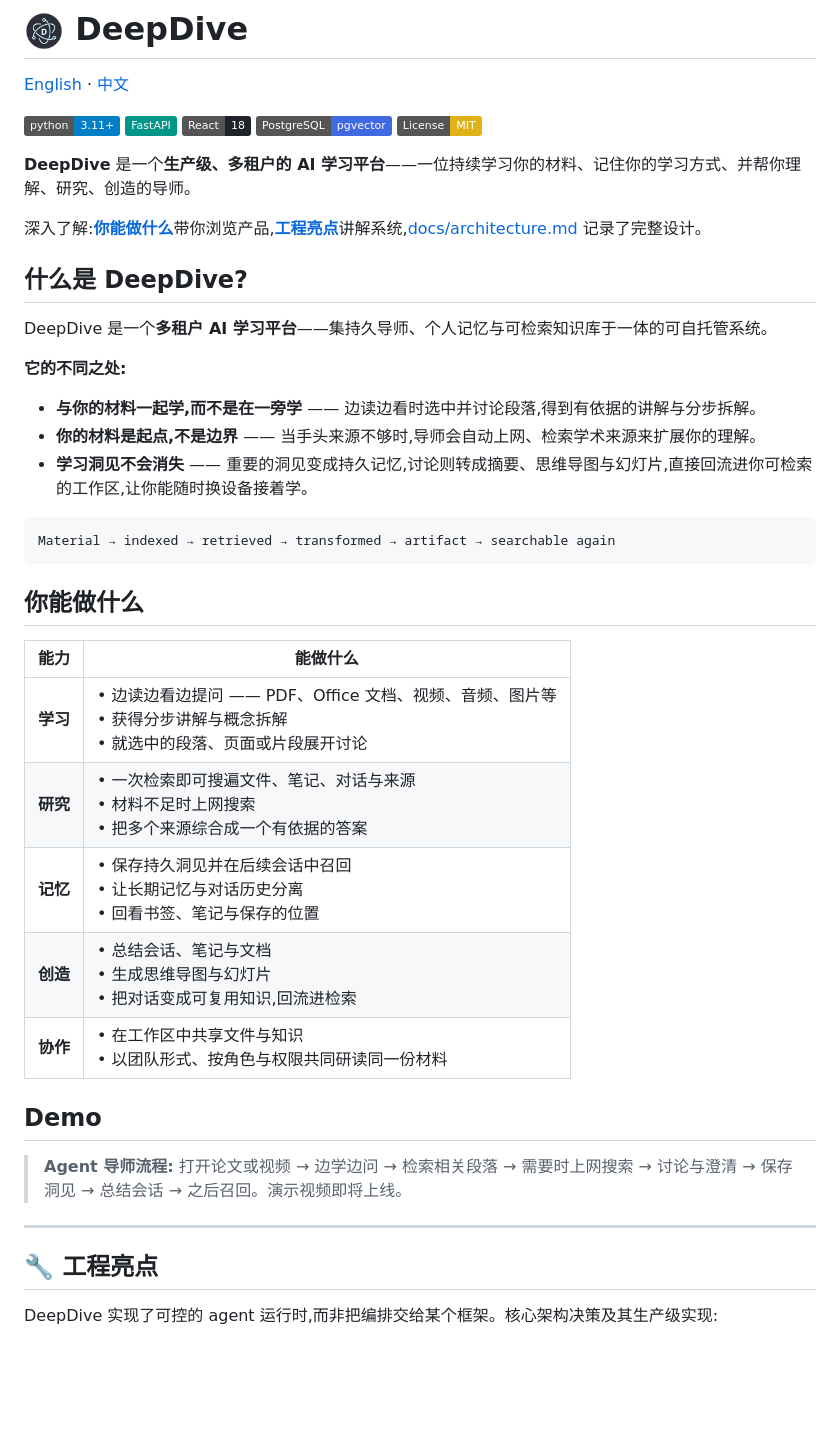
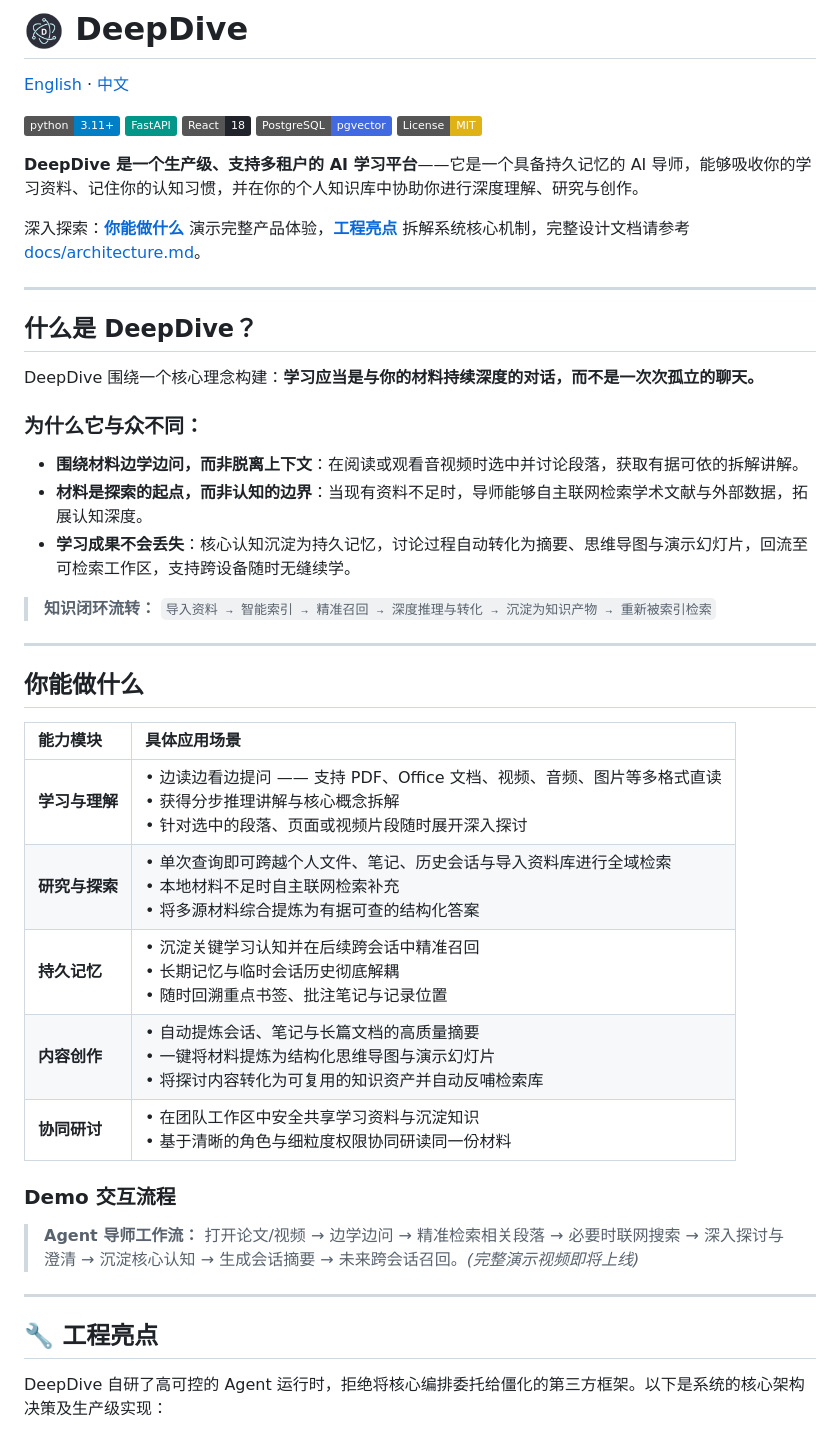
Before and after one commit to Eric-LLMs/DeepDive, a Markdown page: README.zh-CN.md, the part around one of its changes. Drawn GitHub-style; badges without logos; blank space fills up the shorter version.

````diff
--- a/README.zh-CN.md
+++ b/README.zh-CN.md
@@ -8,41 +8,43 @@
 [![PostgreSQL + pgvector](https://img.shields.io/badge/PostgreSQL-pgvector-4169E1?logo=postgresql&logoColor=white)](https://www.postgresql.org/)
 [![License: MIT](https://img.shields.io/badge/License-MIT-yellow.svg)](https://opensource.org/licenses/MIT)
 
-**DeepDive** 是一个**生产级、多租户的 AI 学习平台**——一位持续学习你的材料、记住你的学习方式、并帮你理解、研究、创造的导师。
+**DeepDive 是一个生产级、支持多租户的 AI 学习平台**——它是一个具备持久记忆的 AI 导师，能够吸收你的学习资料、记住你的认知习惯，并在你的个人知识库中协助你进行深度理解、研究与创作。
 
-深入了解:[**你能做什么**](#你能做什么)带你浏览产品,[**工程亮点**](#工程亮点)讲解系统,[docs/architecture.md](docs/architecture.md) 记录了完整设计。
+深入探索：**[你能做什么](#你能做什么)** 演示完整产品体验，**[工程亮点](#工程亮点)** 拆解系统核心机制，完整设计文档请参考 [docs/architecture.md](docs/architecture.md)。
 
-## 什么是 DeepDive?
+---
 
-DeepDive 是一个**多租户 AI 学习平台**——集持久导师、个人记忆与可检索知识库于一体的可自托管系统。
+## 什么是 DeepDive？
 
-**它的不同之处:**
+DeepDive 围绕一个核心理念构建：**学习应当是与你的材料持续深度的对话，而不是一次次孤立的聊天。**
 
-- **与你的材料一起学,而不是在一旁学** —— 边读边看时选中并讨论段落,得到有依据的讲解与分步拆解。
-- **你的材料是起点,不是边界** —— 当手头来源不够时,导师会自动上网、检索学术来源来扩展你的理解。
-- **学习洞见不会消失** —— 重要的洞见变成持久记忆,讨论则转成摘要、思维导图与幻灯片,直接回流进你可检索的工作区,让你能随时换设备接着学。
+### 为什么它与众不同：
 
-```text
-Material → indexed → retrieved → transformed → artifact → searchable again
-```
+* **围绕材料边学边问，而非脱离上下文**：在阅读或观看音视频时选中并讨论段落，获取有据可依的拆解讲解。
+* **材料是探索的起点，而非认知的边界**：当现有资料不足时，导师能够自主联网检索学术文献与外部数据，拓展认知深度。
+* **学习成果不会丢失**：核心认知沉淀为持久记忆，讨论过程自动转化为摘要、思维导图与演示幻灯片，回流至可检索工作区，支持跨设备随时无缝续学。
+
+> **知识闭环流转：** `导入资料 → 智能索引 → 精准召回 → 深度推理与转化 → 沉淀为知识产物 → 重新被索引检索`
+
+---
 
 ## 你能做什么
 
-| 能力 | 能做什么 |
-|---|---|
-| **学习** | • 边读边看边提问 —— PDF、Office 文档、视频、音频、图片等<br>• 获得分步讲解与概念拆解<br>• 就选中的段落、页面或片段展开讨论 |
-| **研究** | • 一次检索即可搜遍文件、笔记、对话与来源<br>• 材料不足时上网搜索<br>• 把多个来源综合成一个有依据的答案 |
-| **记忆** | • 保存持久洞见并在后续会话中召回<br>• 让长期记忆与对话历史分离<br>• 回看书签、笔记与保存的位置 |
-| **创造** | • 总结会话、笔记与文档<br>• 生成思维导图与幻灯片<br>• 把对话变成可复用知识,回流进检索 |
-| **协作** | • 在工作区中共享文件与知识<br>• 以团队形式、按角色与权限共同研读同一份材料 |
+| 能力模块 | 具体应用场景 |
+| :--- | :--- |
+| **学习与理解** | • 边读边看边提问 —— 支持 PDF、Office 文档、视频、音频、图片等多格式直读<br>• 获得分步推理讲解与核心概念拆解<br>• 针对选中的段落、页面或视频片段随时展开深入探讨 |
+| **研究与探索** | • 单次查询即可跨越个人文件、笔记、历史会话与导入资料库进行全域检索<br>• 本地材料不足时自主联网检索补充<br>• 将多源材料综合提炼为有据可查的结构化答案 |
+| **持久记忆** | • 沉淀关键学习认知并在后续跨会话中精准召回<br>• 长期记忆与临时会话历史彻底解耦<br>• 随时回溯重点书签、批注笔记与记录位置 |
+| **内容创作** | • 自动提炼会话、笔记与长篇文档的高质量摘要<br>• 一键将材料提炼为结构化思维导图与演示幻灯片<br>• 将探讨内容转化为可复用的知识资产并自动反哺检索库 |
+| **协同研讨** | • 在团队工作区中安全共享学习资料与沉淀知识<br>• 基于清晰的角色与细粒度权限协同研读同一份材料 |
 
-## Demo
+### Demo 交互流程
 
-> **Agent 导师流程:** 打开论文或视频 → 边学边问 → 检索相关段落 → 需要时上网搜索 → 讨论与澄清 → 保存洞见 → 总结会话 → 之后召回。演示视频即将上线。
+> **Agent 导师工作流：** 打开论文/视频 → 边学边问 → 精准检索相关段落 → 必要时联网搜索 → 深入探讨与澄清 → 沉淀核心认知 → 生成会话摘要 → 未来跨会话召回。*(完整演示视频即将上线)*
 
 ---
 
 ## 🔧 工程亮点
 
-DeepDive 实现了可控的 agent 运行时,而非把编排交给某个框架。核心架构决策及其生产级实现:
+DeepDive 自研了高可控的 Agent 运行时，拒绝将核心编排委托给僵化的第三方框架。以下是系统的核心架构决策及生产级实现：
 
````
Also changed, not shown: other parts of README.zh-CN.md (+54 -54 lines), README.md (+3 -3 lines).
